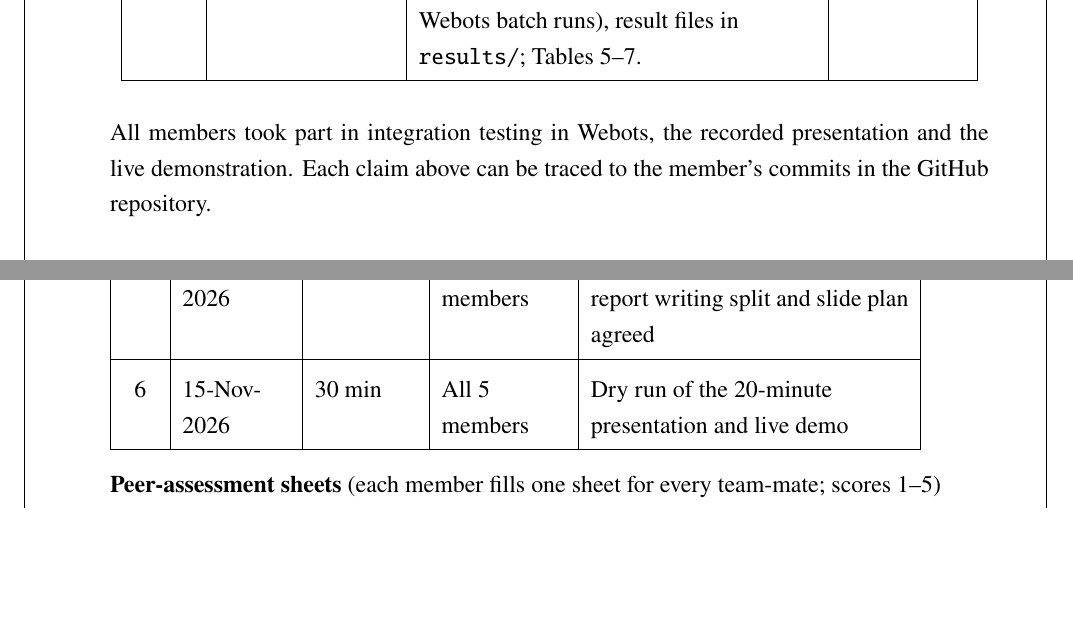
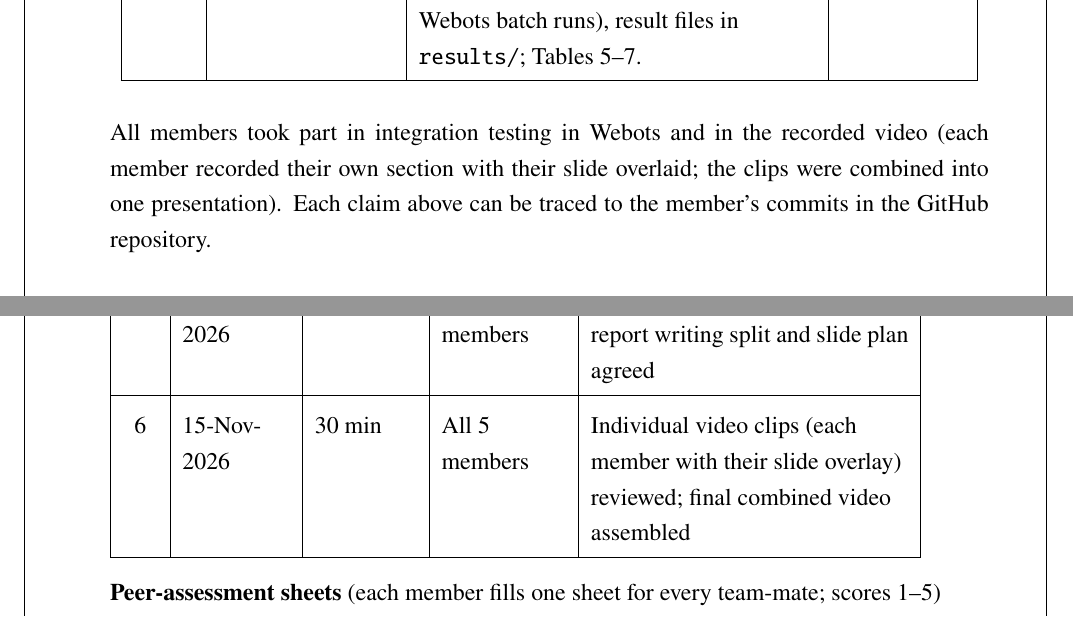
Before and after one commit to byRudra/AgriCoverageRobot_G11, a LaTeX document (report/main.tex): two parts of pages 29 and 33 of 35, joined at a grey line, cut so that both start at the same text, the shorter picture padded with empty space. Compiled offline with pdfLaTeX.

Commit message:
Report: name course faculty; switch video workflow to per-member clips combined offline

```diff
--- a/report/main.tex
+++ b/report/main.tex
@@ -666,7 +667,7 @@ Figure~\ref{fig:timeline} shows the speed profile of the Webots run: the robot d
 5 & Harsh Prakash Sinha (500123860) & Coverage logging and experiments: \texttt{agri/coverage.py}, \texttt{sim/headless\_sim.py}, \texttt{experiments/run\_experiments.py} and \texttt{experiments/run\_webots.py} (Monte-Carlo, density, boom width and Webots batch runs), result files in \texttt{results/}; Tables~\ref{tab:webots}--\ref{tab:tool}. & 9, 12, Appendix \\ \hline
 \end{longtable}
 \renewcommand{\arraystretch}{1.2}
-All members took part in integration testing in Webots, the recorded presentation and the live demonstration. Each claim above can be traced to the member's commits in the GitHub repository.
+All members took part in integration testing in Webots and in the recorded video (each member recorded their own section with their slide overlaid; the clips were combined into one presentation). Each claim above can be traced to the member's commits in the GitHub repository.
 
 \section{Co-learning Reflection}
 \textbf{Jahanvi Sengar:} I learned on my own how Webots worlds, PROTO nodes and textures work, and how to generate a whole \texttt{.wbt} file from Python so that every field is reproducible from a seed. From Sahil I learned why the lidar sees stones smaller than they are, which changed how I placed the rocks. From Harsh I learned how the coverage grid is computed. I taught the team how to open, edit and reset the world, and how to add sensors to the Pioneer's extension slot.
@@ -724,7 +725,7 @@ We built a complete agricultural coverage robot in Webots that sprays a crop fie
 3 & 03-Nov-2026 & 30 min & All 5 members & Tracker and PID gains reviewed; Bug2 and APF chosen as baselines \\ \hline
 4 & 07-Nov-2026 & 20 min & All 5 members & Phantom-obstacle bug analysed; ghost and tilt filters added \\ \hline
 5 & 11-Nov-2026 & 25 min & All 5 members & Experiment plan (20 seeds), report writing split and slide plan agreed \\ \hline
-6 & 15-Nov-2026 & 30 min & All 5 members & Dry run of the 20-minute presentation and live demo \\ \hline
+6 & 15-Nov-2026 & 30 min & All 5 members & Individual video clips (each member with their slide overlay) reviewed; final combined video assembled \\ \hline
 \end{tabular}
 \renewcommand{\arraystretch}{1.2}
 
```
Also changed, not shown: report/AISR_P04_G11_Report.pdf, report/main.tex (1 more changed lines), 2 other files.
